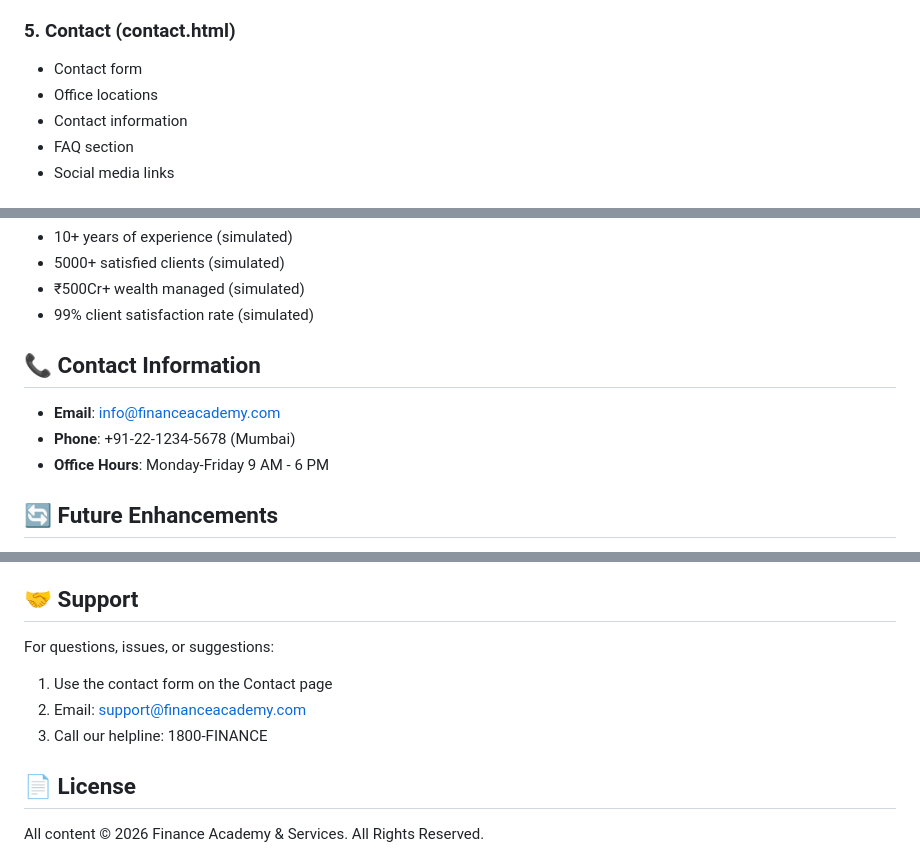
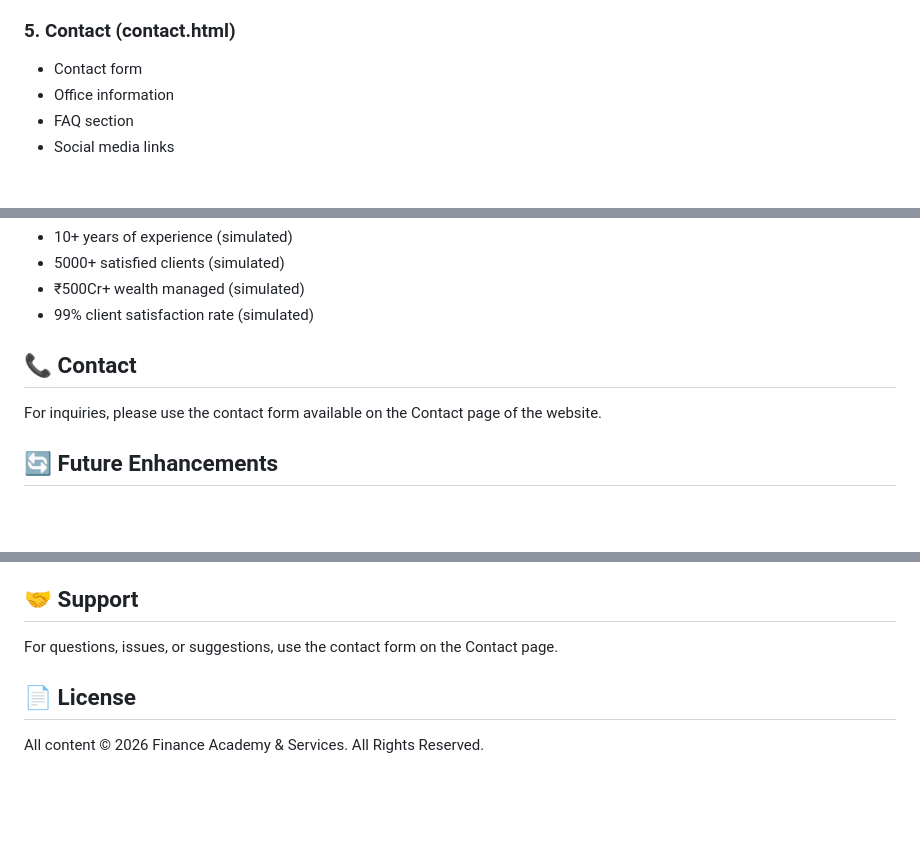
Before and after one commit to supriyamh27/Finance-engineSAR, a Markdown page: README.md, 3 parts joined by grey strips. Drawn GitHub-style; blank space fills up the shorter version.

Commit message:
Remove contact information from README

```diff
--- a/README.md
+++ b/README.md
@@ -56,8 +56,7 @@ A comprehensive financial education and services website with interactive calcul
 
 ### 5. **Contact (contact.html)**
    - Contact form
-   - Office locations
-   - Contact information
+   - Office information
    - FAQ section
    - Social media links
 
@@ -139,10 +138,8 @@ Shows: Monthly payment, total interest, amortization schedule
 - ₹500Cr+ wealth managed (simulated)
 - 99% client satisfaction rate (simulated)
 
-## 📞 Contact Information
-- **Email**: info@financeacademy.com
-- **Phone**: +91-22-1234-5678 (Mumbai)
-- **Office Hours**: Monday-Friday 9 AM - 6 PM
+## 📞 Contact
+For inquiries, please use the contact form available on the Contact page of the website.
 
 ## 🔄 Future Enhancements
 - [ ] Debt payoff calculator
@@ -163,10 +160,7 @@ Shows: Monthly payment, total interest, amortization schedule
 - Cross-browser compatible
 
 ## 🤝 Support
-For questions, issues, or suggestions:
-1. Use the contact form on the Contact page
-2. Email: support@financeacademy.com
-3. Call our helpline: 1800-FINANCE
+For questions, issues, or suggestions, use the contact form on the Contact page.
 
 ## 📄 License
 All content © 2026 Finance Academy & Services. All Rights Reserved.
```
Also changed, not shown: other parts of README.md (+1 -1 lines).
